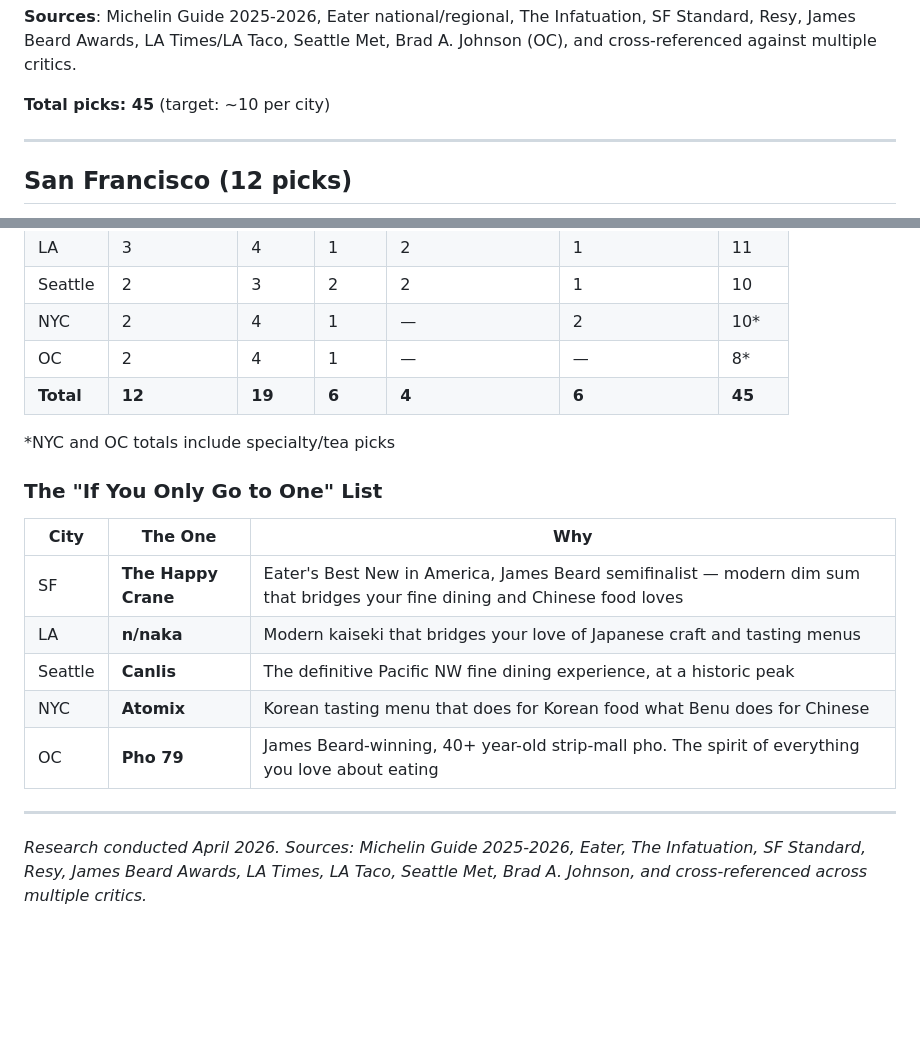
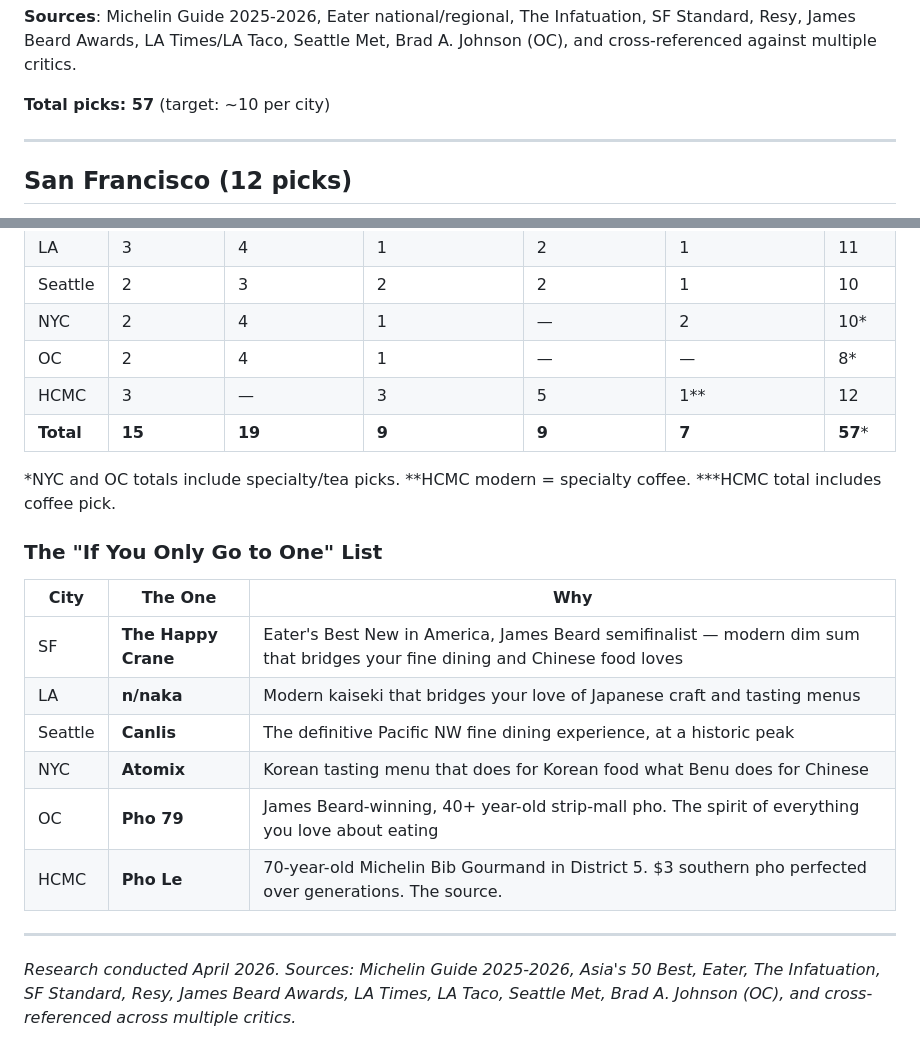
Before and after one commit to laoganpapi/Food, a Markdown page: RESEARCH.md, 2 parts joined by grey strips. GitHub-like rendering; blank space fills up the shorter version.

```diff
--- a/RESEARCH.md
+++ b/RESEARCH.md
@@ -17,7 +17,7 @@
 
 **Sources**: Michelin Guide 2025-2026, Eater national/regional, The Infatuation, SF Standard, Resy, James Beard Awards, LA Times/LA Taco, Seattle Met, Brad A. Johnson (OC), and cross-referenced against multiple critics.
 
-**Total picks: 45** (target: ~10 per city)
+**Total picks: 57** (target: ~10 per city)
 
 ---
 
@@ -213,9 +251,10 @@
 | Seattle | 2 | 3 | 2 | 2 | 1 | 10 |
 | NYC | 2 | 4 | 1 | — | 2 | 10* |
 | OC | 2 | 4 | 1 | — | — | 8* |
-| **Total** | **12** | **19** | **6** | **4** | **6** | **45** |
+| HCMC | 3 | — | 3 | 5 | 1** | 12 |
+| **Total** | **15** | **19** | **9** | **9** | **7** | **57*** |
 
-*NYC and OC totals include specialty/tea picks
+*NYC and OC totals include specialty/tea picks. **HCMC modern = specialty coffee. ***HCMC total includes coffee pick.
 
 ### The "If You Only Go to One" List
 
@@ -226,7 +265,8 @@
 | Seattle | **Canlis** | The definitive Pacific NW fine dining experience, at a historic peak |
 | NYC | **Atomix** | Korean tasting menu that does for Korean food what Benu does for Chinese |
 | OC | **Pho 79** | James Beard-winning, 40+ year-old strip-mall pho. The spirit of everything you love about eating |
+| HCMC | **Pho Le** | 70-year-old Michelin Bib Gourmand in District 5. $3 southern pho perfected over generations. The source. |
 
 ---
 
-*Research conducted April 2026. Sources: Michelin Guide 2025-2026, Eater, The Infatuation, SF Standard, Resy, James Beard Awards, LA Times, LA Taco, Seattle Met, Brad A. Johnson, and cross-referenced across multiple critics.*
+*Research conducted April 2026. Sources: Michelin Guide 2025-2026, Asia's 50 Best, Eater, The Infatuation, SF Standard, Resy, James Beard Awards, LA Times, LA Taco, Seattle Met, Brad A. Johnson (OC), and cross-referenced across multiple critics.*
```
Also changed, not shown: other parts of RESEARCH.md (+40 -2 lines).
